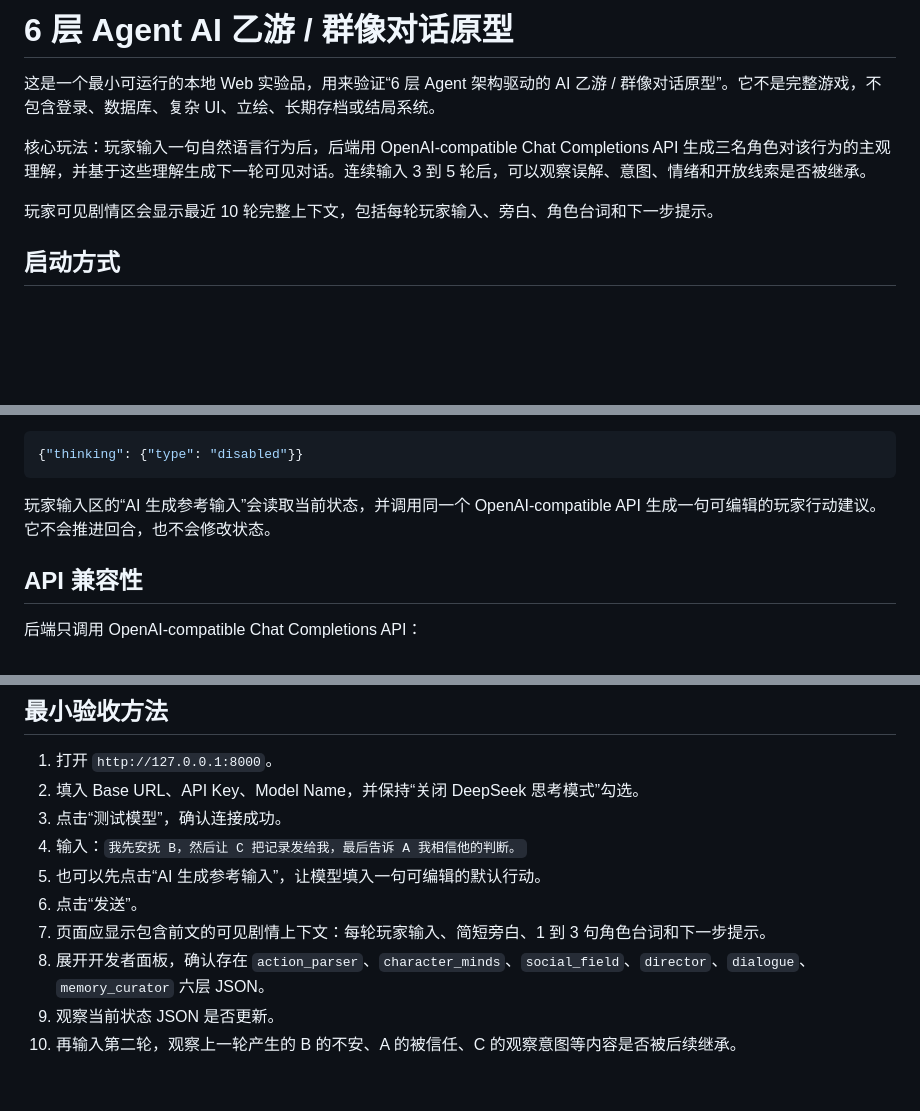
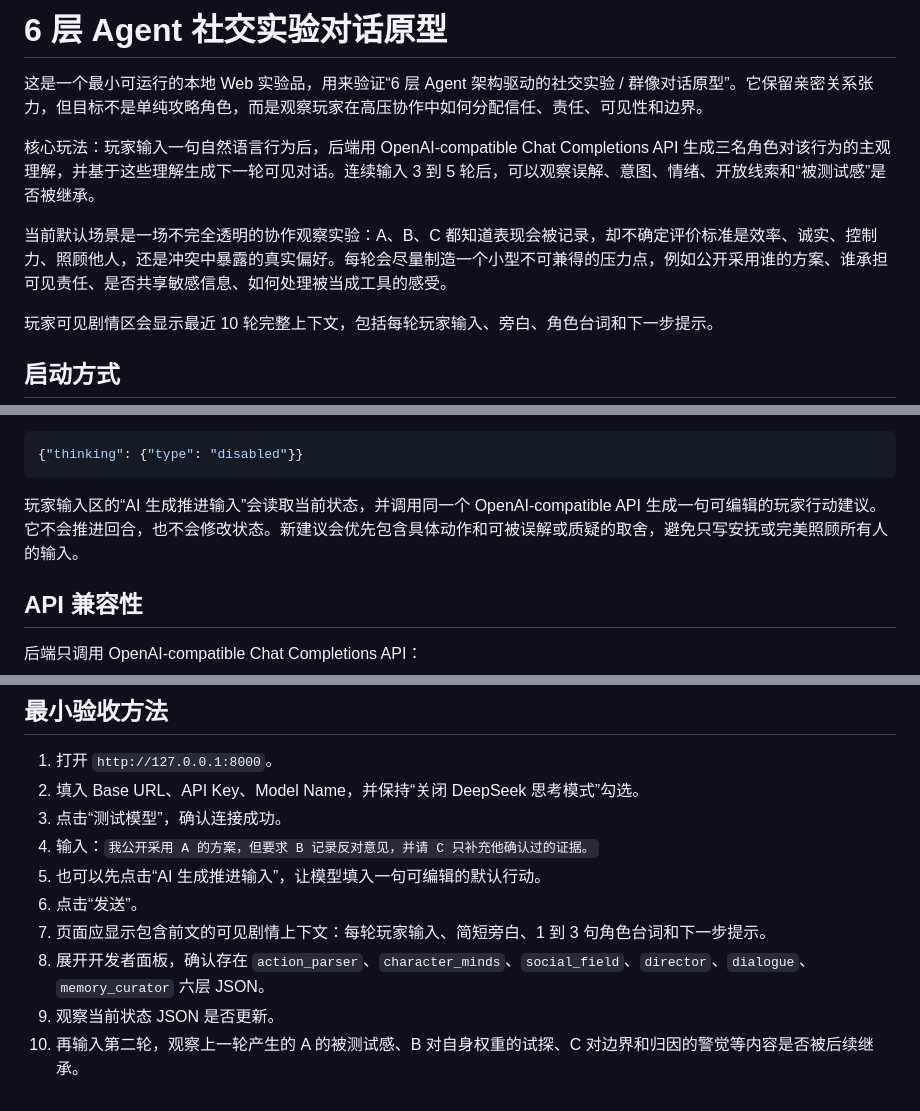
Before and after one commit to dadatiaoao/agent-otome-prototype, a Markdown page: README.md, 3 parts joined by grey strips. GitHub-like rendering; blank space fills up the shorter version.

Commit message:
Refine social experiment dialogue dynamics

````diff
--- a/README.md
+++ b/README.md
@@ -1,8 +1,10 @@
-# 6 层 Agent AI 乙游 / 群像对话原型
+# 6 层 Agent 社交实验对话原型
 
-这是一个最小可运行的本地 Web 实验品，用来验证“6 层 Agent 架构驱动的 AI 乙游 / 群像对话原型”。它不是完整游戏，不包含登录、数据库、复杂 UI、立绘、长期存档或结局系统。
+这是一个最小可运行的本地 Web 实验品，用来验证“6 层 Agent 架构驱动的社交实验 / 群像对话原型”。它保留亲密关系张力，但目标不是单纯攻略角色，而是观察玩家在高压协作中如何分配信任、责任、可见性和边界。
 
-核心玩法：玩家输入一句自然语言行为后，后端用 OpenAI-compatible Chat Completions API 生成三名角色对该行为的主观理解，并基于这些理解生成下一轮可见对话。连续输入 3 到 5 轮后，可以观察误解、意图、情绪和开放线索是否被继承。
+核心玩法：玩家输入一句自然语言行为后，后端用 OpenAI-compatible Chat Completions API 生成三名角色对该行为的主观理解，并基于这些理解生成下一轮可见对话。连续输入 3 到 5 轮后，可以观察误解、意图、情绪、开放线索和“被测试感”是否被继承。
+
+当前默认场景是一场不完全透明的协作观察实验：A、B、C 都知道表现会被记录，却不确定评价标准是效率、诚实、控制力、照顾他人，还是冲突中暴露的真实偏好。每轮会尽量制造一个小型不可兼得的压力点，例如公开采用谁的方案、谁承担可见责任、是否共享敏感信息、如何处理被当成工具的感受。
 
 玩家可见剧情区会显示最近 10 轮完整上下文，包括每轮玩家输入、旁白、角色台词和下一步提示。
 
@@ -35,7 +37,7 @@ http://127.0.0.1:8000
 {"thinking": {"type": "disabled"}}
 ```
 
-玩家输入区的“AI 生成参考输入”会读取当前状态，并调用同一个 OpenAI-compatible API 生成一句可编辑的玩家行动建议。它不会推进回合，也不会修改状态。
+玩家输入区的“AI 生成推进输入”会读取当前状态，并调用同一个 OpenAI-compatible API 生成一句可编辑的玩家行动建议。它不会推进回合，也不会修改状态。新建议会优先包含具体动作和可被误解或质疑的取舍，避免只写安抚或完美照顾所有人的输入。
 
 ## API 兼容性
 
@@ -96,10 +98,10 @@ API Key 只保存在浏览器 `localStorage` 中，并随请求发送到本地
 1. 打开 `http://127.0.0.1:8000`。
 2. 填入 Base URL、API Key、Model Name，并保持“关闭 DeepSeek 思考模式”勾选。
 3. 点击“测试模型”，确认连接成功。
-4. 输入：`我先安抚 B，然后让 C 把记录发给我，最后告诉 A 我相信他的判断。`
-5. 也可以先点击“AI 生成参考输入”，让模型填入一句可编辑的默认行动。
+4. 输入：`我公开采用 A 的方案，但要求 B 记录反对意见，并请 C 只补充他确认过的证据。`
+5. 也可以先点击“AI 生成推进输入”，让模型填入一句可编辑的默认行动。
 6. 点击“发送”。
 7. 页面应显示包含前文的可见剧情上下文：每轮玩家输入、简短旁白、1 到 3 句角色台词和下一步提示。
 8. 展开开发者面板，确认存在 `action_parser`、`character_minds`、`social_field`、`director`、`dialogue`、`memory_curator` 六层 JSON。
 9. 观察当前状态 JSON 是否更新。
-10. 再输入第二轮，观察上一轮产生的 B 的不安、A 的被信任、C 的观察意图等内容是否被后续继承。
+10. 再输入第二轮，观察上一轮产生的 A 的被测试感、B 对自身权重的试探、C 对边界和归因的警觉等内容是否被后续继承。
````
